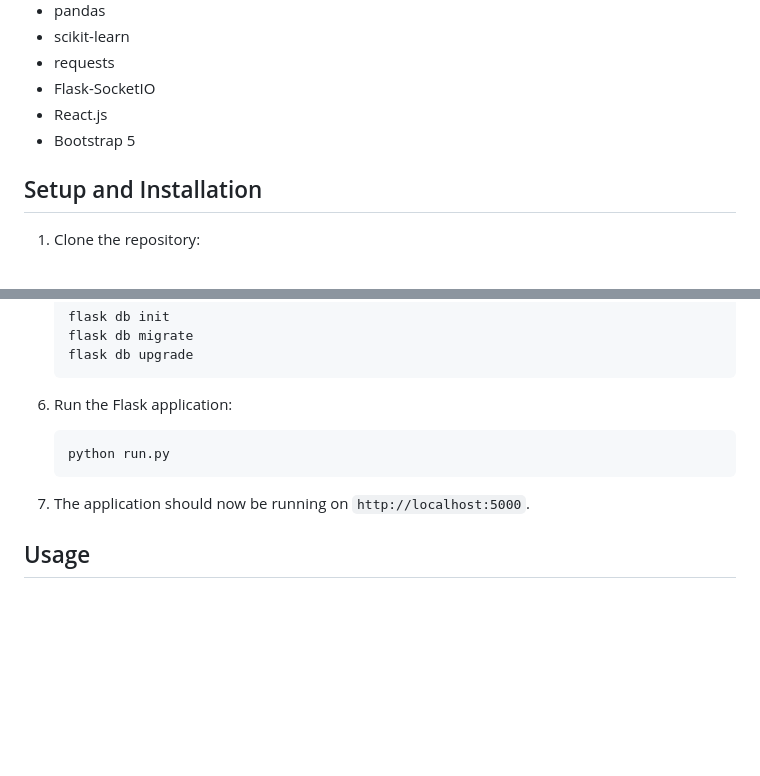
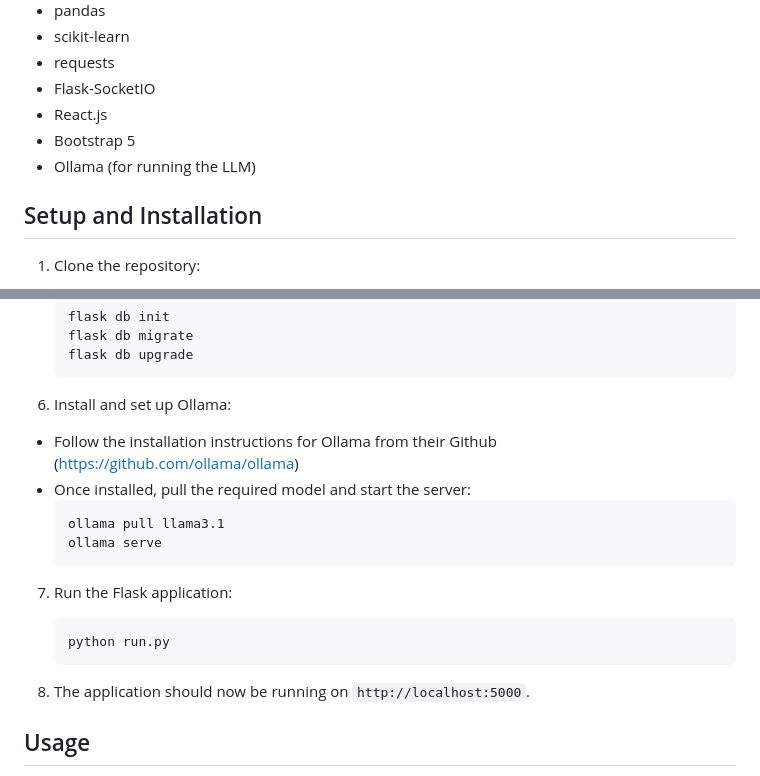
Before and after one commit to jaslinwrk/AIMA, a Markdown page: README.md, 2 parts joined by grey strips. Rendered like a GitHub page; blank space fills up the shorter version.

````diff
--- a/README.md
+++ b/README.md
@@ -31,6 +31,7 @@ The system uses a combination of neural networks and natural language processing
 * Flask-SocketIO
 * React.js
 * Bootstrap 5
+* Ollama (for running the LLM)
 
 ## Setup and Installation
 
@@ -64,12 +65,20 @@ The system uses a combination of neural networks and natural language processing
    flask db upgrade
    ```
 
-6. Run the Flask application:
+6. Install and set up Ollama:
+* Follow the installation instructions for Ollama from their Github (https://github.com/ollama/ollama)
+* Once installed, pull the required model and start the server:
+    ```
+    ollama pull llama3.1
+    ollama serve
+    ```
+
+7. Run the Flask application:
    ```
    python run.py
    ```
 
-7. The application should now be running on `http://localhost:5000`.
+8. The application should now be running on `http://localhost:5000`.
 
 ## Usage
 
````
